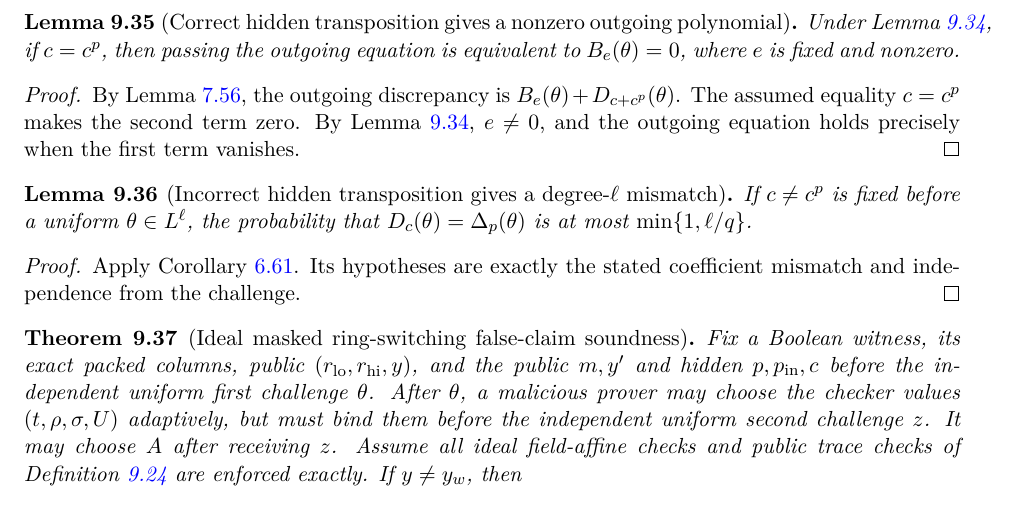
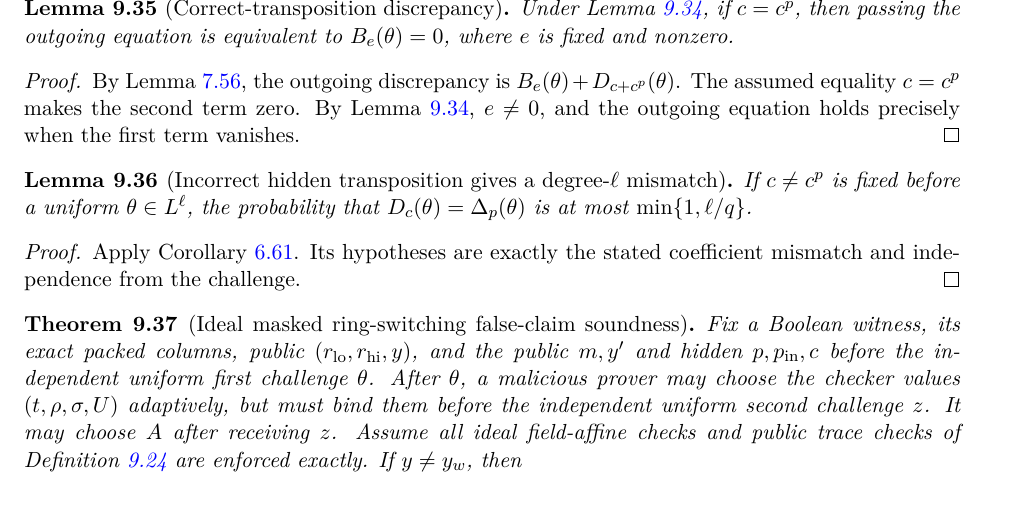
Before and after one commit to qoosmo/kbfold, a LaTeX paper (paper/zk-extension/main.tex, which reads paper/zk-extension/sections/09e-soundness-and-reuse.tex): part of page 120 of 127, cut at the place of the change. Compiled offline with pdfLaTeX.

Commit message:
Improve proof-page line breaks and theorem headings in 09e-soundness-and-reuse.tex

```diff
--- a/paper/zk-extension/sections/09e-soundness-and-reuse.tex
+++ b/paper/zk-extension/sections/09e-soundness-and-reuse.tex
@@ -21,7 +21,7 @@ Lemma~\ref{lem:pack:partial-eval},
 contradicting the false claim.
 \end{proof}
 
-\begin{lemma}[Correct hidden transposition gives a nonzero outgoing polynomial]\label{lem:zkrs:correct-c}
+\begin{lemma}[Correct-transposition discrepancy]\label{lem:zkrs:correct-c}
 Under Lemma~\ref{lem:zkrs:false-error},
 if $c=c^p$, then passing the outgoing
 equation is equivalent to $B_e(\theta)=0$,
```
